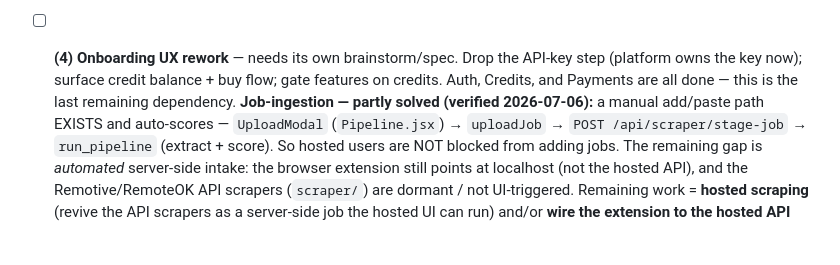
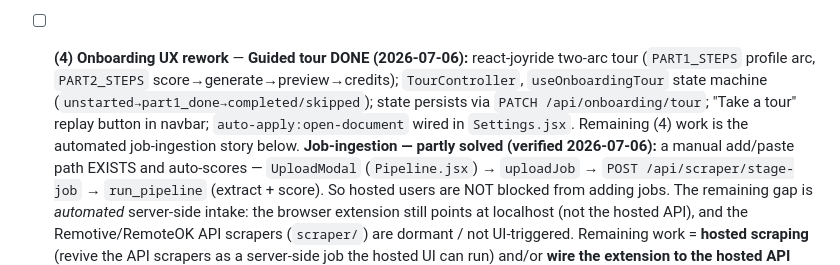
Before and after one commit to thebarlow/AutoApply, a Markdown page: TODO.md, the part around the change. Rendered like a GitHub page; blank space fills up the shorter version.

Commit message:
[docs] Mark onboarding guided tour done in TODO.md

```diff
--- a/TODO.md
+++ b/TODO.md
@@ -235,9 +235,11 @@ cycle. Foundation done; building up the stack: **Auth ✅ → Credits ✅ → Pa
   seam to read the session in prod; pure-ASGI gate on `/api/*` replaces the Basic gate; email-allowlist
   beta (`ALLOWED_EMAILS`); `ADMIN_EMAILS` bypass + first admin claims `profile_id=1`. **Gates 2–4.**
 
-- [ ] **(4) Onboarding UX rework** — needs its own brainstorm/spec. Drop the API-key step (platform
-  owns the key now); surface credit balance + buy flow; gate features on credits. Auth, Credits, and
-  Payments are all done — this is the last remaining dependency.
+- [ ] **(4) Onboarding UX rework** — **Guided tour DONE (2026-07-06):** react-joyride two-arc
+  tour (`PART1_STEPS` profile arc, `PART2_STEPS` score→generate→preview→credits); `TourController`,
+  `useOnboardingTour` state machine (`unstarted→part1_done→completed/skipped`); state persists via
+  `PATCH /api/onboarding/tour`; "Take a tour" replay button in navbar; `auto-apply:open-document`
+  wired in `Settings.jsx`. Remaining (4) work is the automated job-ingestion story below.
   **Job-ingestion — partly solved (verified 2026-07-06):** a manual add/paste path EXISTS and
   auto-scores — `UploadModal` (`Pipeline.jsx`) → `uploadJob` → `POST /api/scraper/stage-job` →
   `run_pipeline` (extract + score). So hosted users are NOT blocked from adding jobs. The remaining
```
